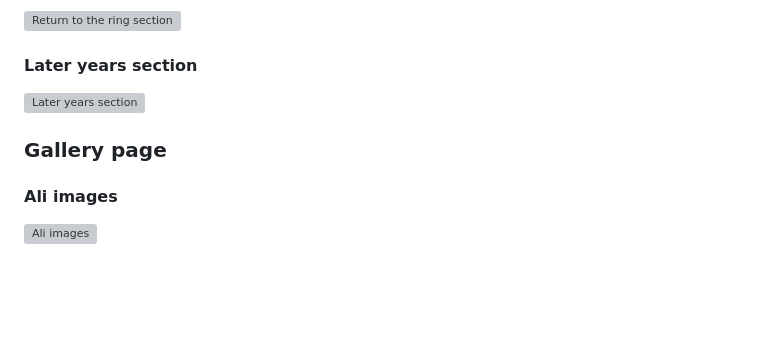
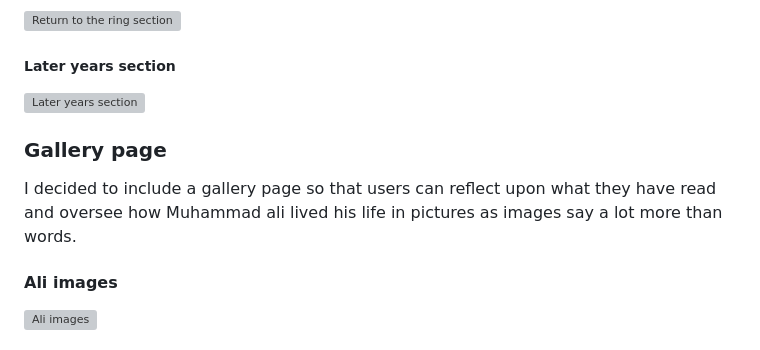
Before and after one commit to Faysal-Ahmed-Aweys/Muhammad-Ali, a Markdown page: README.md, the part around one of its changes. GitHub-like rendering; blank space fills up the shorter version; grey boxes are pictures that could not be loaded.

```diff
--- a/README.md
+++ b/README.md
@@ -84,9 +112,10 @@ I used open sans font from google fonts and sans serif font. These together keep
 ![Return to the ring section](/assets/docs/screenshots/return.png)
 
-#### **Later years section**
+##### **Later years section**
 ![Later years section](/assets/docs/screenshots/later-years.png)
 
 ### **Gallery page**
+I decided to include a gallery page so that users can reflect upon what they have read and oversee how Muhammad ali lived his life in pictures as images say a lot more than words.
 
 #### **Ali images**
 ![Ali images](/assets/docs/screenshots/gallery.png)
```
Also changed, not shown: other parts of README.md (+37 -9 lines).
